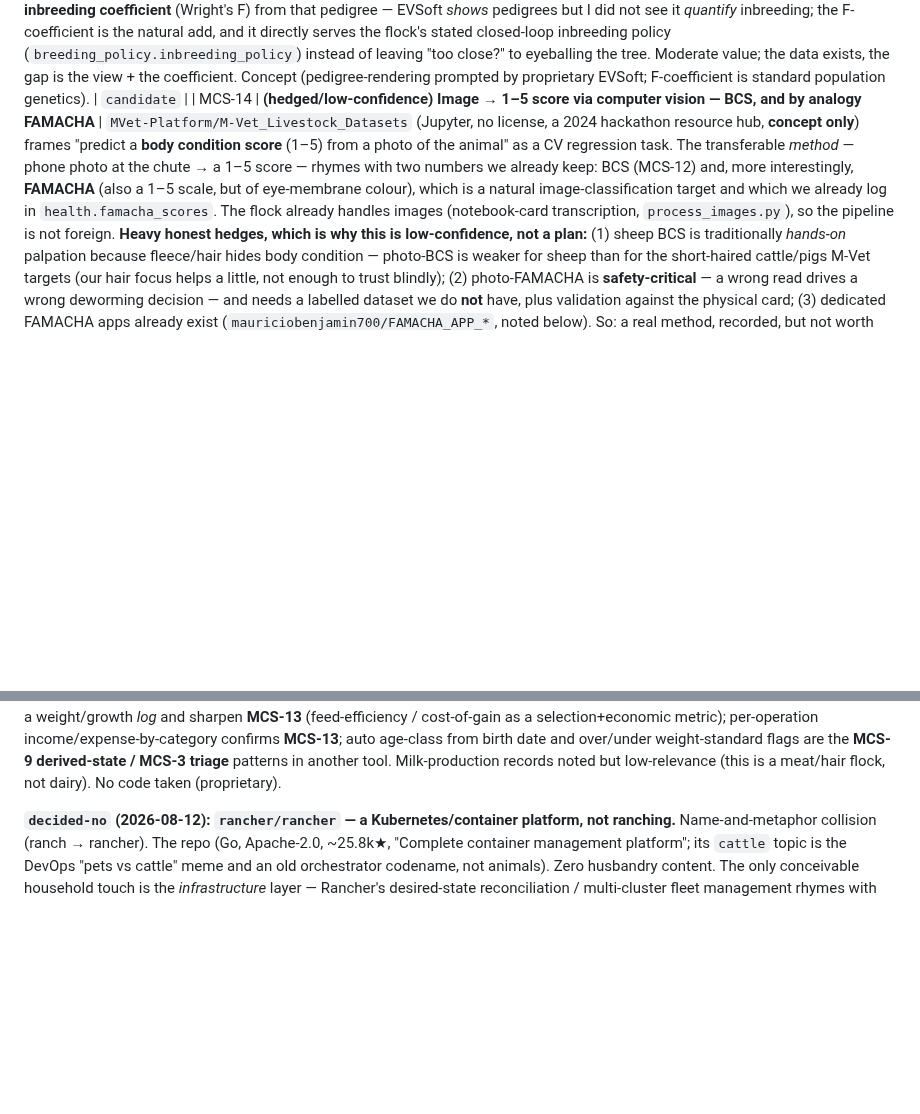
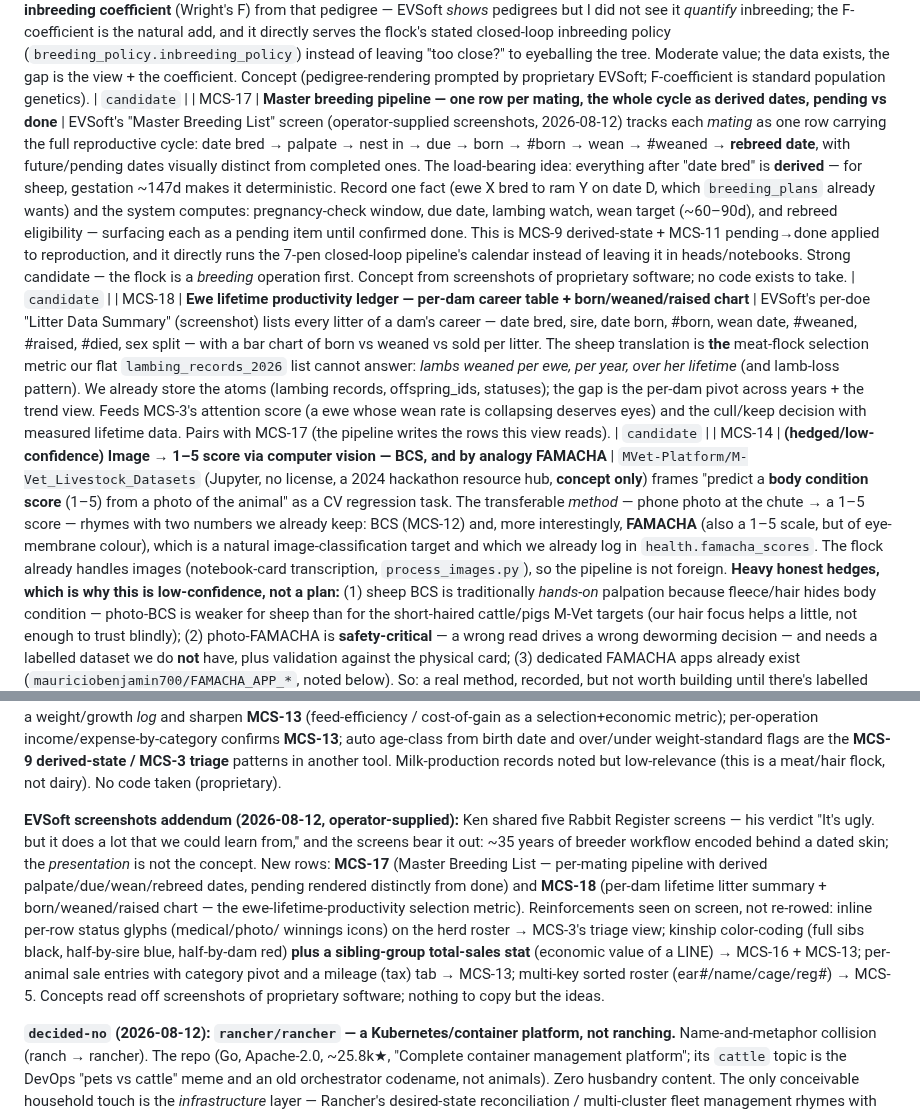
Before and after one commit to jsschrstrcks1/manateecreeksheep, a Markdown page: docs/UPGRADE-LEDGER.md, 2 parts joined by grey strips. GitHub-like rendering; blank space fills up the shorter version.

Commit message:
ledger: MCS-17 (breeding pipeline) + MCS-18 (ewe lifetime productivity) from EVSoft screenshots
Operator-supplied Rabbit Register screenshots. MCS-17: Master Breeding
List — one row per mating carrying the whole cycle as DERIVED dates
(palpate/due/wean/rebreed; ~147d sheep gestation makes it deterministic),
pending vs done visually distinct — MCS-9+MCS-11 applied to reproduction,
runs the 7-pen pipeline calendar. MCS-18: per-dam lifetime litter table
+ born/weaned/raised chart — lambs-weaned-per-ewe-lifetime, the meat-
flock selection metric our flat lambing list can't answer. Screenshot
reinforcements (roster glyphs, kinship color-coding + sibling-line
sales, financials w/ mileage) folded into existing rows. Concepts only.

[no-reasoning]

Co-Authored-By: Claude Opus 5 <noreply@anthropic.com>
Claude-Session: https://claude.ai/code/session_014QbQkoaKz6YrMxCyGsSgxY

```diff
--- a/docs/UPGRADE-LEDGER.md
+++ b/docs/UPGRADE-LEDGER.md
@@ -27,6 +27,8 @@ Ids are repo-local (`MCS-NNN`), distinct from the household `UL-NNN` spine in `o
 
 | MCS-15 | **Scrapie genotype (PRNP codons 136/154/171) tracking + breeding selection** | EVSoft's "Sheep Register" tracks **scrapie codons** — and this is a real, standard, *heritable* sheep trait our model doesn't keep. Scrapie resistance is governed by the PRNP (prion protein) gene, chiefly codon **171** (the **R** allele confers resistance, **Q** susceptibility) plus 136 (A/V) and 154 (R/H); breeders record genotypes in haplotype notation (**ARR** = most resistant … **VRQ** = most susceptible) — the USDA National Scrapie Eradication Program is built on exactly these. For a **breeding** flock selecting for hardiness this is a peer to FAMACHA/FEC: a per-animal genotype field (e.g. `171: QR`, or `ARR/ARQ`) that (a) flags susceptible animals, (b) feeds breeding decisions toward resistant offspring, and (c) can be *derived down a pedigree* we already store (sire/dam alleles → possible offspring genotypes). Directly serves the closed-loop pipeline. New dimension. Concept only — EVSoft is proprietary (no source); the genetics are public-domain standard practice. | `candidate` |
 | MCS-16 | **Rendered pedigree views + certificates, and (our extension) an inbreeding coefficient** | EVSoft's rabbit register surfaces the lineage we already store (sire/dam) as *presentation*: N-generation pedigree charts (6 on screen; 3/4-gen printable certificates), full-sibling / half-sibling grouping, and ancestor/descendant browsing. We keep `sire_id`/`dam_id`/`offspring_ids` but don't render a pedigree or issue a certificate. **Our extension beyond EVSoft:** compute an **inbreeding coefficient** (Wright's F) from that pedigree — EVSoft *shows* pedigrees but I did not see it *quantify* inbreeding; the F-coefficient is the natural add, and it directly serves the flock's stated closed-loop inbreeding policy (`breeding_policy.inbreeding_policy`) instead of leaving "too close?" to eyeballing the tree. Moderate value; the data exists, the gap is the view + the coefficient. Concept (pedigree-rendering prompted by proprietary EVSoft; F-coefficient is standard population genetics). | `candidate` |
+| MCS-17 | **Master breeding pipeline — one row per mating, the whole cycle as derived dates, pending vs done** | EVSoft's "Master Breeding List" screen (operator-supplied screenshots, 2026-08-12) tracks each *mating* as one row carrying the full reproductive cycle: date bred → palpate → nest in → due → born → #born → wean → #weaned → **rebreed date**, with future/pending dates visually distinct from completed ones. The load-bearing idea: everything after "date bred" is **derived** — for sheep, gestation ~147d makes it deterministic. Record one fact (ewe X bred to ram Y on date D, which `breeding_plans` already wants) and the system computes: pregnancy-check window, due date, lambing watch, wean target (~60–90d), and rebreed eligibility — surfacing each as a pending item until confirmed done. This is MCS-9 derived-state + MCS-11 pending→done applied to reproduction, and it directly runs the 7-pen closed-loop pipeline's calendar instead of leaving it in heads/notebooks. Strong candidate — the flock is a *breeding* operation first. Concept from screenshots of proprietary software; no code exists to take. | `candidate` |
+| MCS-18 | **Ewe lifetime productivity ledger — per-dam career table + born/weaned/raised chart** | EVSoft's per-doe "Litter Data Summary" (screenshot) lists every litter of a dam's career — date bred, sire, date born, #born, wean date, #weaned, #raised, #died, sex split — with a bar chart of born vs weaned vs sold per litter. The sheep translation is **the** meat-flock selection metric our flat `lambing_records_2026` list cannot answer: *lambs weaned per ewe, per year, over her lifetime* (and lamb-loss pattern). We already store the atoms (lambing records, offspring_ids, statuses); the gap is the per-dam pivot across years + the trend view. Feeds MCS-3's attention score (a ewe whose wean rate is collapsing deserves eyes) and the cull/keep decision with measured lifetime data. Pairs with MCS-17 (the pipeline writes the rows this view reads). | `candidate` |
 | MCS-14 | **(hedged/low-confidence) Image → 1–5 score via computer vision — BCS, and by analogy FAMACHA** | `MVet-Platform/M-Vet_Livestock_Datasets` (Jupyter, no license, a 2024 hackathon resource hub, **concept only**) frames "predict a **body condition score** (1–5) from a photo of the animal" as a CV regression task. The transferable *method* — phone photo at the chute → a 1–5 score — rhymes with two numbers we already keep: BCS (MCS-12) and, more interestingly, **FAMACHA** (also a 1–5 scale, but of eye-membrane colour), which is a natural image-classification target and which we already log in `health.famacha_scores`. The flock already handles images (notebook-card transcription, `process_images.py`), so the pipeline is not foreign. **Heavy honest hedges, which is why this is low-confidence, not a plan:** (1) sheep BCS is traditionally *hands-on* palpation because fleece/hair hides body condition — photo-BCS is weaker for sheep than for the short-haired cattle/pigs M-Vet targets (our hair focus helps a little, not enough to trust blindly); (2) photo-FAMACHA is **safety-critical** — a wrong read drives a wrong deworming decision — and needs a labelled dataset we do **not** have, plus validation against the physical card; (3) dedicated FAMACHA apps already exist (`mauriciobenjamin700/FAMACHA_APP_*`, noted below). So: a real method, recorded, but not worth building until there's labelled data and a safety story. No code/data taken (unlicensed). | `candidate` |
 | MCS-13 | **Per-animal economic lifecycle — cost basis in, proceeds out, profit per genetics** | `DigiBanks99/livestock-tracker` (C#/.NET + Angular, **no license → all-rights-reserved, concept only, no code**) records on each animal a full money+lifecycle spine we don't yet keep: `PurchaseDate`+`PurchasePrice`, `SellDate`+`SellPrice`, `ArrivalWeight`, `BirthDate`, `DateOfDeath`. For a *meat* operation this closes a real loop: cost basis (purchase price + accumulated feed/medical inputs) vs. sale proceeds = **profit per animal**, and paired with a weight log (MCS-9 extended to weight), **cost-of-gain** and days-to-market. The selection payoff is the point — the flock goal is "hardy, hairy, **meaty**, parasite-resistant," and this lets "which genetics actually pay" become a measured selection signal instead of a hunch, tying breeding decisions to the operation's economics. New dimension (not a reframe of an existing row). Candidate — Ken's call whether the flock is bought-in enough for purchase-side tracking to earn its keep, or whether it's mostly sell-side + input costs. | `candidate` |
 
@@ -63,6 +65,19 @@ metric); per-operation income/expense-by-category confirms **MCS-13**; auto age-
 date and over/under weight-standard flags are the **MCS-9 derived-state / MCS-3 triage** patterns in
 another tool. Milk-production records noted but low-relevance (this is a meat/hair flock, not dairy).
 No code taken (proprietary).
+
+**EVSoft screenshots addendum (2026-08-12, operator-supplied):** Ken shared five Rabbit Register
+screens — his verdict "It's ugly. but it does a lot that we could learn from," and the screens
+bear it out: ~35 years of breeder workflow encoded behind a dated skin; the *presentation* is not
+the concept. New rows: **MCS-17** (Master Breeding List — per-mating pipeline with derived
+palpate/due/wean/rebreed dates, pending rendered distinctly from done) and **MCS-18** (per-dam
+lifetime litter summary + born/weaned/raised chart — the ewe-lifetime-productivity selection
+metric). Reinforcements seen on screen, not re-rowed: inline per-row status glyphs (medical/photo/
+winnings icons) on the herd roster → MCS-3's triage view; kinship color-coding (full sibs black,
+half-by-sire blue, half-by-dam red) **plus a sibling-group total-sales stat** (economic value of a
+LINE) → MCS-16 + MCS-13; per-animal sale entries with category pivot and a mileage (tax) tab →
+MCS-13; multi-key sorted roster (ear#/name/cage/reg#) → MCS-5. Concepts read off screenshots of
+proprietary software; nothing to copy but the ideas.
 
 **`decided-no` (2026-08-12): `rancher/rancher` — a Kubernetes/container platform, not ranching.**
 Name-and-metaphor collision (ranch → rancher). The repo (Go, Apache-2.0, ~25.8k★, "Complete
```
